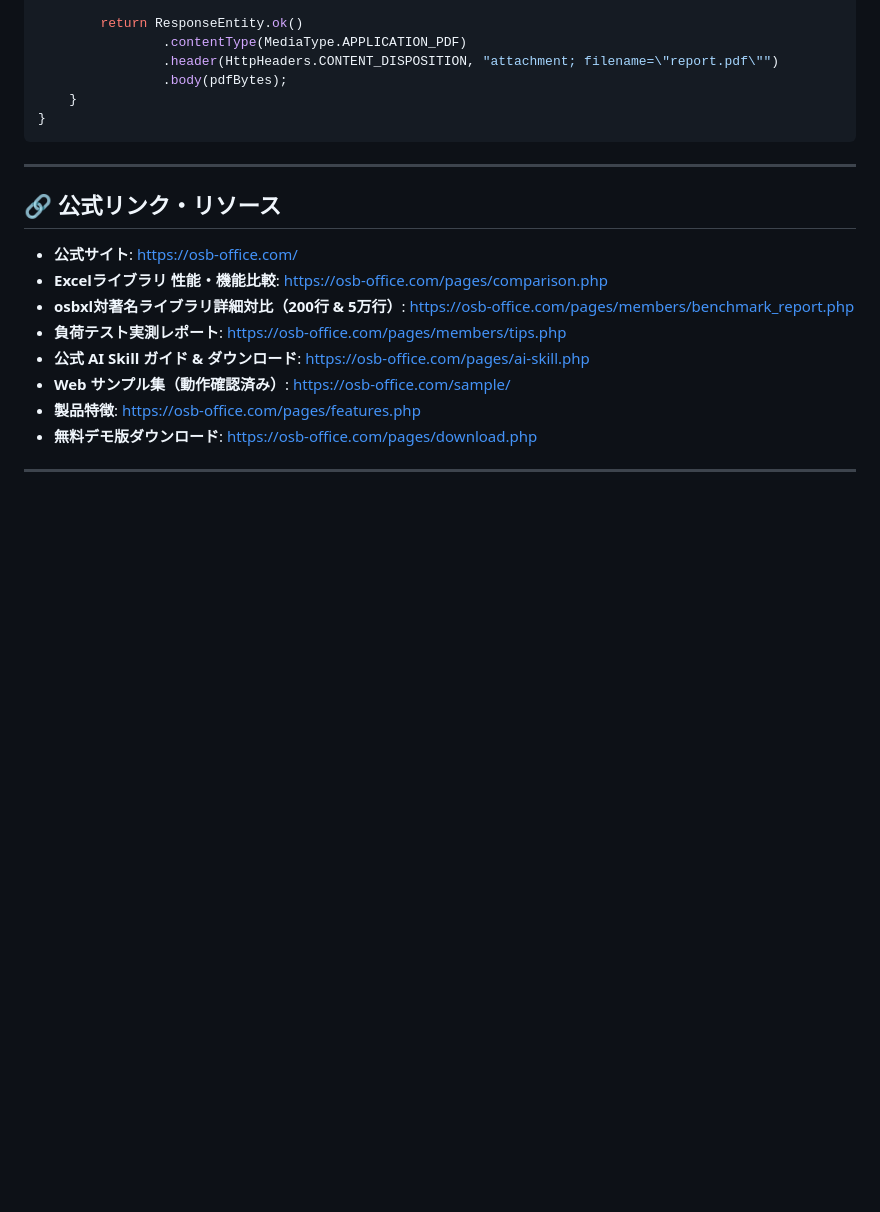
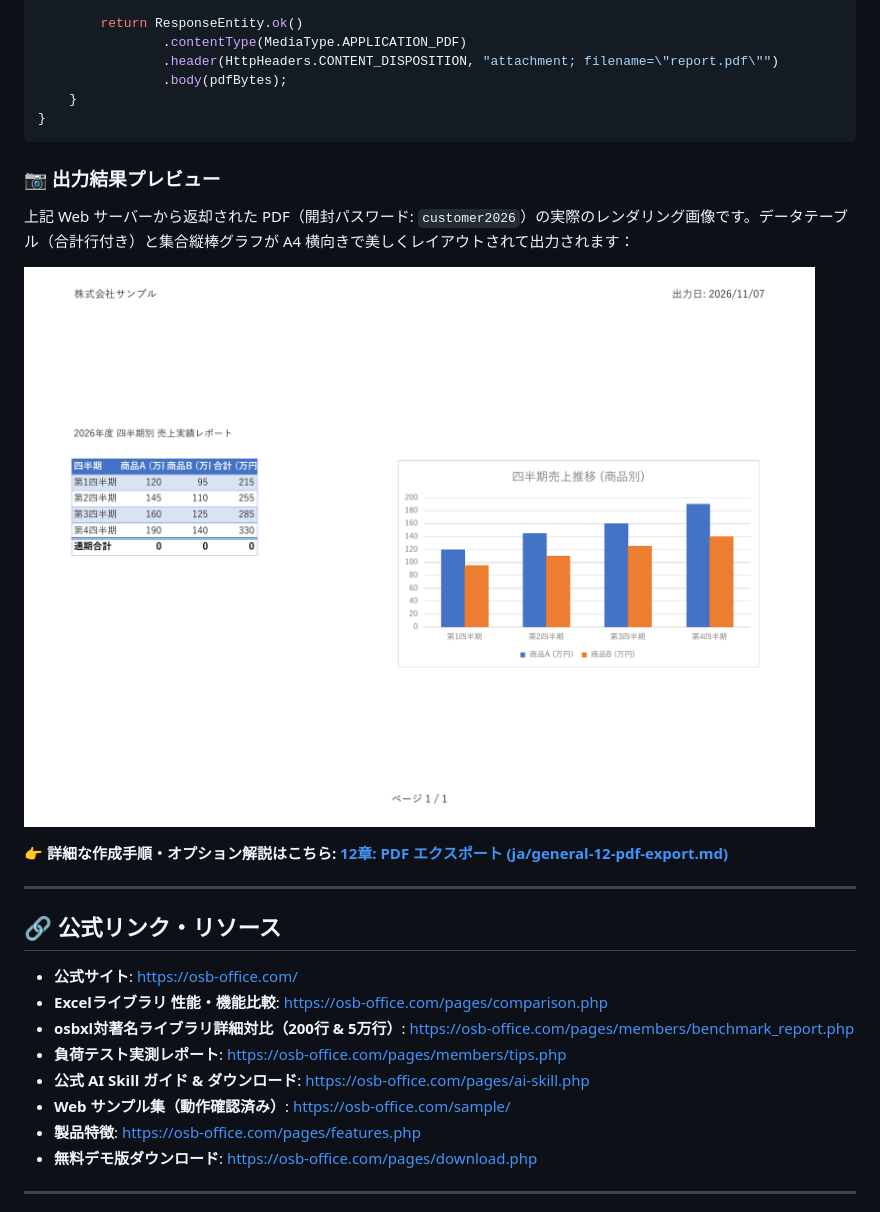
Before and after one commit to osb-office/osbxl-samples, a Markdown page: README.ja.md, the part around the change. GitHub-like rendering; blank space fills up the shorter version.

Commit message:
docs: add output PDF preview and Chapter 12 link to READMEs

````diff
--- a/README.ja.md
+++ b/README.ja.md
@@ -344,6 +344,14 @@ public class PdfController {
 }
 ```
 
+### 📷 出力結果プレビュー
+
+上記 Web サーバーから返却された PDF（開封パスワード: `customer2026`）の実際のレンダリング画像です。データテーブル（合計行付き）と集合縦棒グラフが A4 横向きで美しくレイアウトされて出力されます：
+
+[![売上実績レポート PDF 出力プレビュー](assets/images/sales_report_pdf_preview.png)](assets/images/sales_report_pdf_preview.png)
+
+👉 **詳細な作成手順・オプション解説はこちら: [12章: PDF エクスポート (ja/general-12-pdf-export.md)](ja/general-12-pdf-export.md)**
+
 ---
 
 ## 🔗 公式リンク・リソース
````
Also changed, not shown: README.md (+8 -0 lines).
